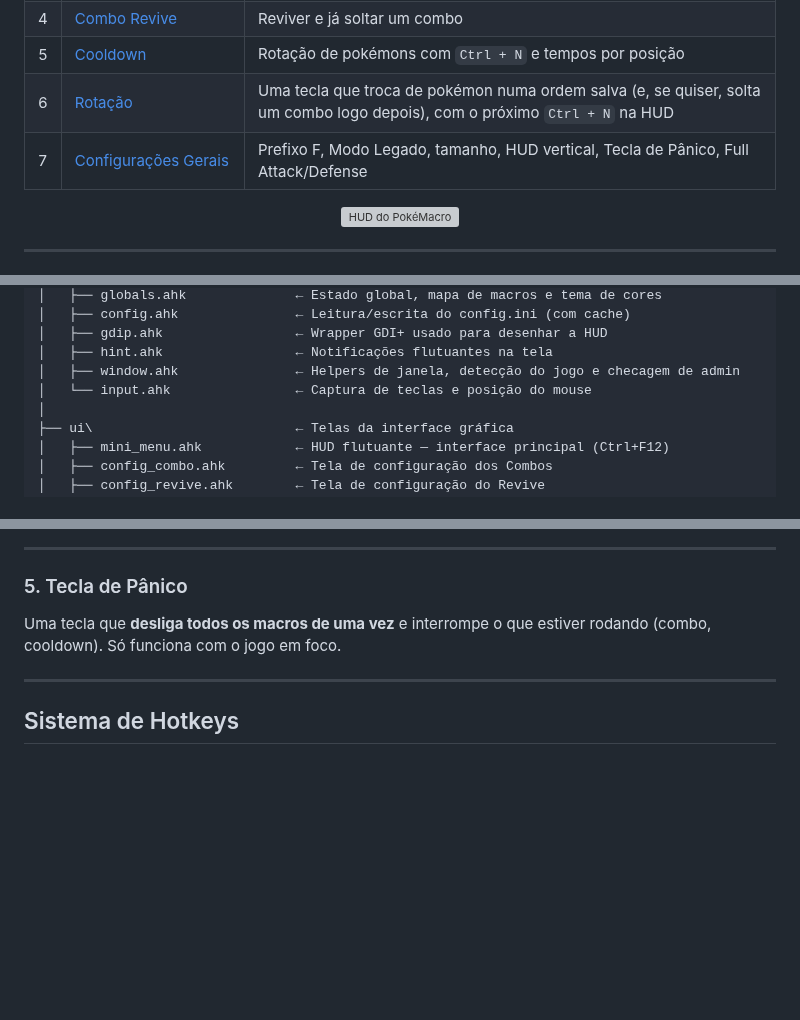
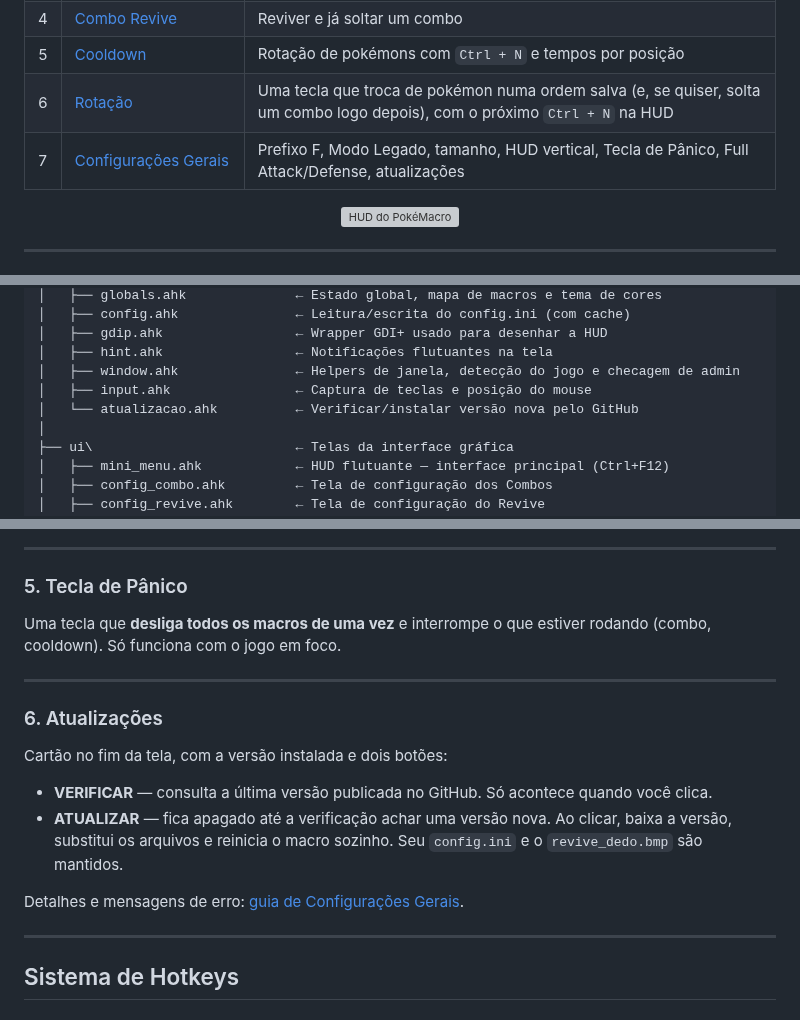
Before and after one commit to Lfelipedemelo/pokemacro-v2, a Markdown page: README.md, 3 parts joined by grey strips. Drawn GitHub-style; blank space fills up the shorter version; grey boxes are pictures that could not be loaded.

```diff
--- a/README.md
+++ b/README.md
@@ -33,7 +33,7 @@ Tutoriais ilustrados de como configurar e usar cada função, tela por tela:
 | 4 | [Combo Revive](docs/04-combo-revive.md) | Reviver e já soltar um combo |
 | 5 | [Cooldown](docs/05-cooldown.md) | Rotação de pokémons com `Ctrl + N` e tempos por posição |
 | 6 | [Rotação](docs/06-rotacao.md) | Uma tecla que troca de pokémon numa ordem salva (e, se quiser, solta um combo logo depois), com o próximo `Ctrl + N` na HUD |
-| 7 | [Configurações Gerais](docs/07-configuracoes-gerais.md) | Prefixo F, Modo Legado, tamanho, HUD vertical, Tecla de Pânico, Full Attack/Defense |
+| 7 | [Configurações Gerais](docs/07-configuracoes-gerais.md) | Prefixo F, Modo Legado, tamanho, HUD vertical, Tecla de Pânico, Full Attack/Defense, atualizações |
 
 <p align="center"><img src="docs/img/hud-hover.png" width="480" alt="HUD do PokéMacro"></p>
 
@@ -105,7 +107,8 @@ macro_modular/
 │   ├── gdip.ahk                 ← Wrapper GDI+ usado para desenhar a HUD
 │   ├── hint.ahk                 ← Notificações flutuantes na tela
 │   ├── window.ahk               ← Helpers de janela, detecção do jogo e checagem de admin
-│   └── input.ahk                ← Captura de teclas e posição do mouse
+│   ├── input.ahk                ← Captura de teclas e posição do mouse
+│   └── atualizacao.ahk          ← Verificar/instalar versão nova pelo GitHub
 │
 ├── ui\                          ← Telas da interface gráfica
 │   ├── mini_menu.ahk            ← HUD flutuante — interface principal (Ctrl+F12)
@@ -413,6 +416,17 @@ Uma tecla que **desliga todos os macros de uma vez** e interrompe o que estiver
 
 ---
 
+### 6. Atualizações
+
+Cartão no fim da tela, com a versão instalada e dois botões:
+
+- **VERIFICAR** — consulta a última versão publicada no GitHub. Só acontece quando você clica.
+- **ATUALIZAR** — fica apagado até a verificação achar uma versão nova. Ao clicar, baixa a versão, substitui os arquivos e reinicia o macro sozinho. Seu `config.ini` e o `revive_dedo.bmp` são mantidos.
+
+Detalhes e mensagens de erro: [guia de Configurações Gerais](docs/07-configuracoes-gerais.md#passo-8--atualizações).
+
+---
+
 ## Sistema de Hotkeys
 
 ### Tipos de hotkey
```
Also changed, not shown: other parts of README.md (+2 -0 lines), CLAUDE.md (+1 -0 lines), docs/07-configuracoes-gerais.md (+24 -0 lines), docs/img/config-geral-atualizacao.png (added), docs/img/config-geral.png, 5 other files.
